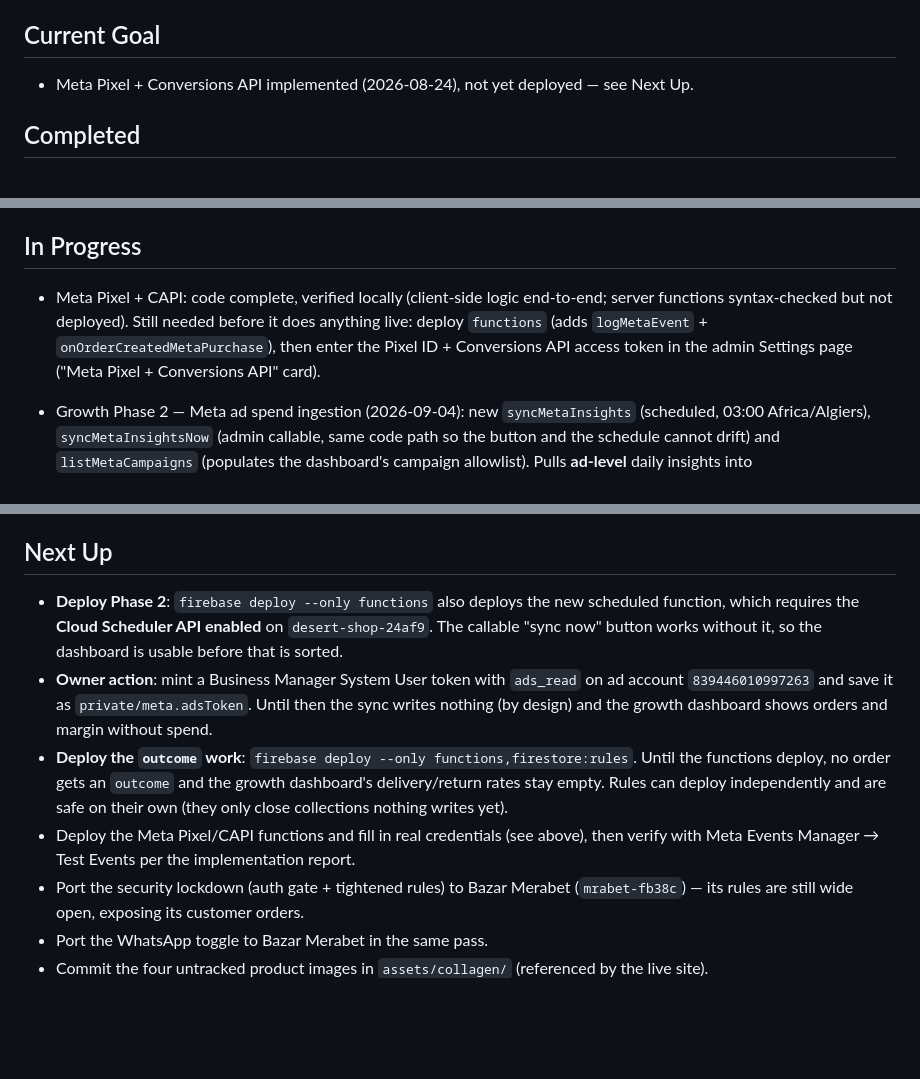
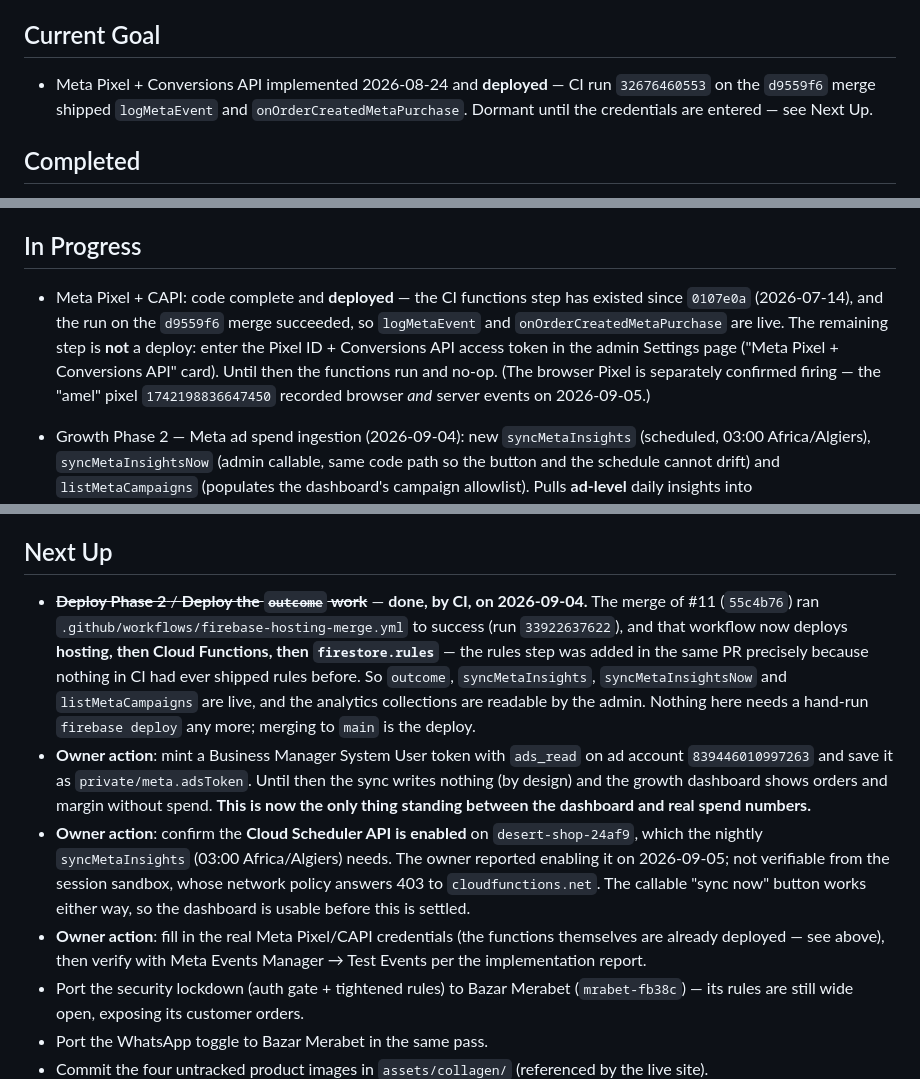
Before and after one commit to tango-sama/trinkl, a Markdown page: context/progress-tracker.md, 3 parts joined by grey strips. Rendered like a GitHub page; blank space fills up the shorter version.

Commit message:
Stop the tracker saying things are undeployed when CI shipped them
Three "Next Up" items and two status lines still asked for a hand-run
firebase deploy for work CI has already shipped. The merge workflow
deploys hosting, then functions (since 0107e0a, 2026-07-14), then
firestore.rules (since fa06a37), and the runs on the CAPI merge and on
the Growth Phase 1-2 merge both succeeded — so outcome, syncMetaInsights,
syncMetaInsightsNow, listMetaCampaigns, logMetaEvent and
onOrderCreatedMetaPurchase are live, and the analytics collections are
readable.

What is actually outstanding is credentials, not deploys: the ads_read
system-user token in private/meta.adsToken, and the Pixel/CAPI keys in
the admin Settings card. Those are now stated as owner actions, with the
run ids that back the "already deployed" claims.

Co-Authored-By: Claude Opus 5 <noreply@anthropic.com>
Claude-Session: https://claude.ai/code/session_016csd1FLgonmYY3zTJsUmXT

```diff
--- a/context/progress-tracker.md
+++ b/context/progress-tracker.md
@@ -8,7 +8,10 @@ Update this file whenever the current phase, active feature, or implementation s
 
 ## Current Goal
 
-- Meta Pixel + Conversions API implemented (2026-08-24), not yet deployed — see Next Up.
+- Meta Pixel + Conversions API implemented 2026-08-24 and **deployed** — CI
+  run `32676460553` on the `d9559f6` merge shipped `logMetaEvent` and
+  `onOrderCreatedMetaPurchase`. Dormant until the credentials are entered —
+  see Next Up.
 
 ## Completed
 
@@ -50,7 +53,14 @@ Update this file whenever the current phase, active feature, or implementation s
 
 ## In Progress
 
-- Meta Pixel + CAPI: code complete, verified locally (client-side logic end-to-end; server functions syntax-checked but not deployed). Still needed before it does anything live: deploy `functions` (adds `logMetaEvent` + `onOrderCreatedMetaPurchase`), then enter the Pixel ID + Conversions API access token in the admin Settings page ("Meta Pixel + Conversions API" card).
+- Meta Pixel + CAPI: code complete and **deployed** — the CI functions step
+  has existed since `0107e0a` (2026-07-14), and the run on the `d9559f6`
+  merge succeeded, so `logMetaEvent` and `onOrderCreatedMetaPurchase` are
+  live. The remaining step is **not** a deploy: enter the Pixel ID +
+  Conversions API access token in the admin Settings page ("Meta Pixel +
+  Conversions API" card). Until then the functions run and no-op.
+  (The browser Pixel is separately confirmed firing — the "amel" pixel
+  `1742198836647450` recorded browser *and* server events on 2026-09-05.)
 
 - Growth Phase 2 — Meta ad spend ingestion (2026-09-04): new
   `syncMetaInsights` (scheduled, 03:00 Africa/Algiers), `syncMetaInsightsNow`
@@ -83,19 +93,30 @@ Update this file whenever the current phase, active feature, or implementation s
 
 ## Next Up
 
-- **Deploy Phase 2**: `firebase deploy --only functions` also deploys the new
-  scheduled function, which requires the **Cloud Scheduler API enabled** on
-  `desert-shop-24af9`. The callable "sync now" button works without it, so the
-  dashboard is usable before that is sorted.
+- ~~**Deploy Phase 2** / **Deploy the `outcome` work**~~ — **done, by CI, on
+  2026-09-04.** The merge of #11 (`55c4b76`) ran
+  `.github/workflows/firebase-hosting-merge.yml` to success (run
+  `33922637622`), and that workflow now deploys **hosting, then Cloud
+  Functions, then `firestore.rules`** — the rules step was added in the same
+  PR precisely because nothing in CI had ever shipped rules before. So
+  `outcome`, `syncMetaInsights`, `syncMetaInsightsNow` and `listMetaCampaigns`
+  are live, and the analytics collections are readable by the admin.
+  Nothing here needs a hand-run `firebase deploy` any more; merging to `main`
+  is the deploy.
 - **Owner action**: mint a Business Manager System User token with `ads_read`
   on ad account `839446010997263` and save it as `private/meta.adsToken`.
   Until then the sync writes nothing (by design) and the growth dashboard
-  shows orders and margin without spend.
-- **Deploy the `outcome` work**: `firebase deploy --only functions,firestore:rules`.
-  Until the functions deploy, no order gets an `outcome` and the growth
-  dashboard's delivery/return rates stay empty. Rules can deploy independently
-  and are safe on their own (they only close collections nothing writes yet).
-- Deploy the Meta Pixel/CAPI functions and fill in real credentials (see above), then verify with Meta Events Manager → Test Events per the implementation report.
+  shows orders and margin without spend. **This is now the only thing
+  standing between the dashboard and real spend numbers.**
+- **Owner action**: confirm the **Cloud Scheduler API is enabled** on
+  `desert-shop-24af9`, which the nightly `syncMetaInsights` (03:00
+  Africa/Algiers) needs. The owner reported enabling it on 2026-09-05; not
+  verifiable from the session sandbox, whose network policy answers 403 to
+  `cloudfunctions.net`. The callable "sync now" button works either way, so
+  the dashboard is usable before this is settled.
+- **Owner action**: fill in the real Meta Pixel/CAPI credentials (the
+  functions themselves are already deployed — see above), then verify with
+  Meta Events Manager → Test Events per the implementation report.
 - Port the security lockdown (auth gate + tightened rules) to Bazar Merabet (`mrabet-fb38c`) — its rules are still wide open, exposing its customer orders.
 - Port the WhatsApp toggle to Bazar Merabet in the same pass.
 - Commit the four untracked product images in `assets/collagen/` (referenced by the live site).
```
